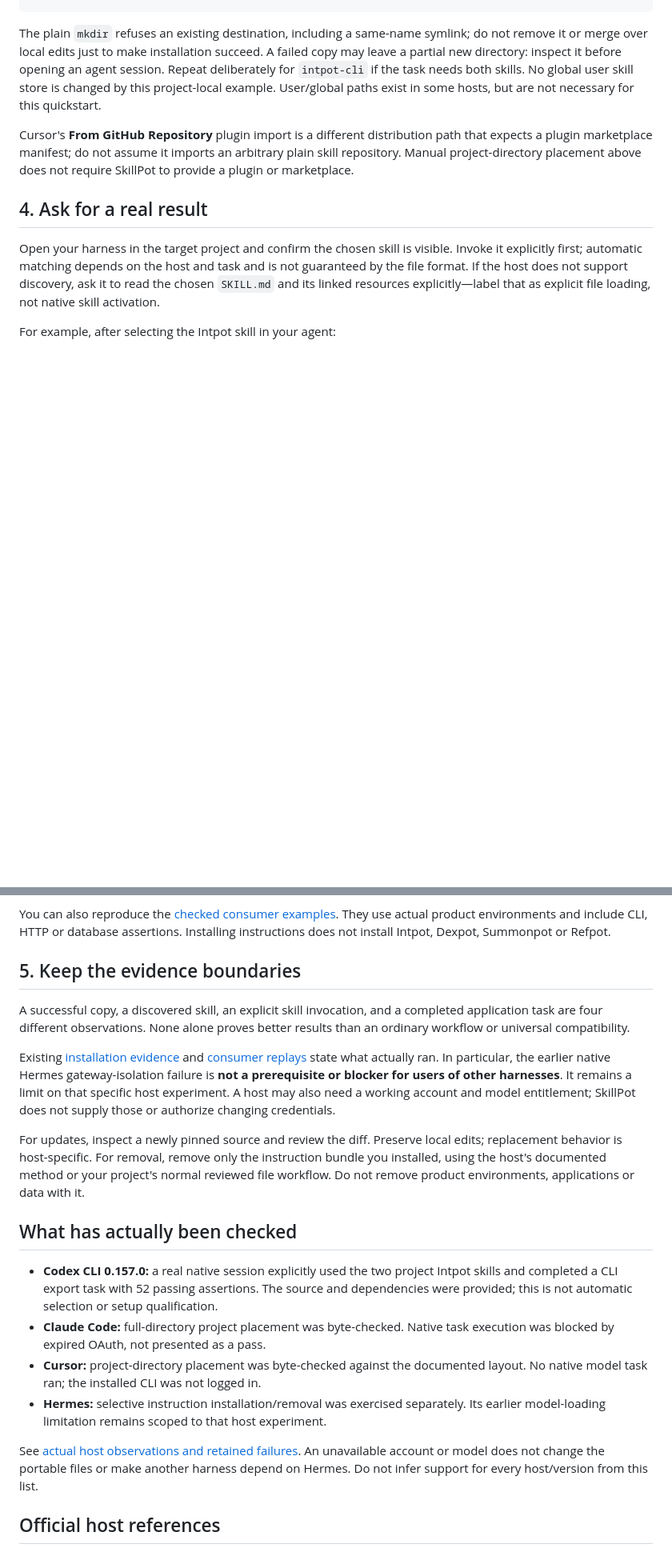
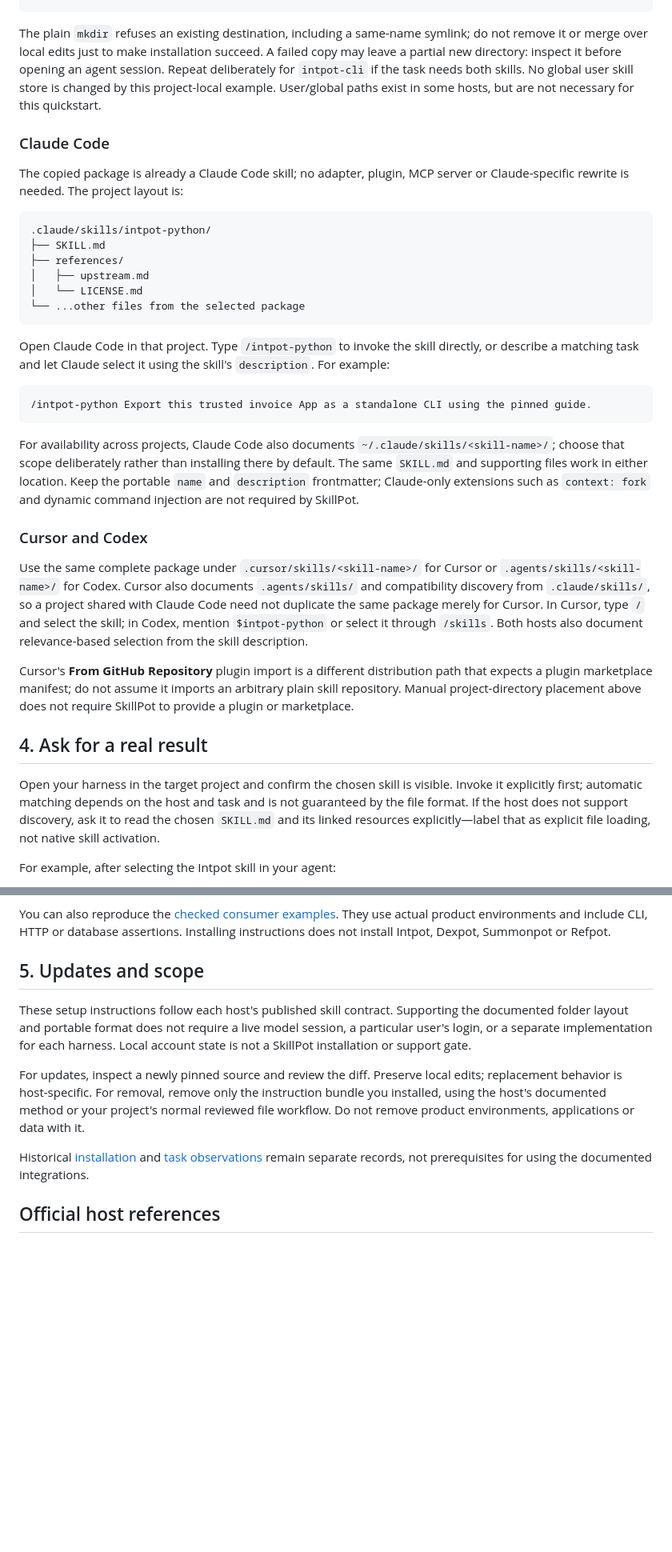
Before and after one commit to tugrulguner/skillpot, a Markdown page: docs/quickstart.md, 2 parts joined by grey strips. Shown at 80% size. Rendered like a GitHub page; blank space fills up the shorter version.

Commit message:
docs: implement documented Claude skill setup without runtime gates

````diff
--- a/docs/quickstart.md
+++ b/docs/quickstart.md
@@ -75,6 +75,43 @@ Repeat deliberately for `intpot-cli` if the task needs both skills. No global us
 skill store is changed by this project-local example. User/global paths exist in some
 hosts, but are not necessary for this quickstart.
 
+### Claude Code
+
+The copied package is already a Claude Code skill; no adapter, plugin, MCP server or
+Claude-specific rewrite is needed. The project layout is:
+
+```text
+.claude/skills/intpot-python/
+├── SKILL.md
+├── references/
+│   ├── upstream.md
+│   └── LICENSE.md
+└── ...other files from the selected package
+```
+
+Open Claude Code in that project. Type `/intpot-python` to invoke the skill directly,
+or describe a matching task and let Claude select it using the skill's `description`.
+For example:
+
+```text
+/intpot-python Export this trusted invoice App as a standalone CLI using the pinned guide.
+```
+
+For availability across projects, Claude Code also documents
+`~/.claude/skills/<skill-name>/`; choose that scope deliberately rather than installing
+there by default. The same `SKILL.md` and supporting files work in either location.
+Keep the portable `name` and `description` frontmatter; Claude-only extensions such as
+`context: fork` and dynamic command injection are not required by SkillPot.
+
+### Cursor and Codex
+
+Use the same complete package under `.cursor/skills/<skill-name>/` for Cursor or
+`.agents/skills/<skill-name>/` for Codex. Cursor also documents `.agents/skills/` and
+compatibility discovery from `.claude/skills/`, so a project shared with Claude Code
+need not duplicate the same package merely for Cursor. In Cursor, type `/` and select
+the skill; in Codex, mention `$intpot-python` or select it through `/skills`.
+Both hosts also document relevance-based selection from the skill description.
+
 Cursor's **From GitHub Repository** plugin import is a different distribution path
 that expects a plugin marketplace manifest; do not assume it imports an arbitrary
 plain skill repository. Manual project-directory placement above does not require
@@ -100,39 +137,21 @@ You can also reproduce the [checked consumer examples](../examples/modepot-proje
 They use actual product environments and include CLI, HTTP or database assertions.
 Installing instructions does not install Intpot, Dexpot, Summonpot or Refpot.
 
-## 5. Keep the evidence boundaries
+## 5. Updates and scope
 
-A successful copy, a discovered skill, an explicit skill invocation, and a completed
-application task are four different observations. None alone proves better results
-than an ordinary workflow or universal compatibility.
-
-Existing [installation evidence](../evaluations/modepot-project-skills/native-install-001/README.md)
-and [consumer replays](../evaluations/modepot-project-skills/consumer-tasks-001/README.md)
-state what actually ran. In particular, the earlier native Hermes gateway-isolation
-failure is **not a prerequisite or blocker for users of other harnesses**. It remains
-a limit on that specific host experiment. A host may also need a working account and
-model entitlement; SkillPot does not supply those or authorize changing credentials.
+These setup instructions follow each host's published skill contract. Supporting the
+documented folder layout and portable format does not require a live model session,
+a particular user's login, or a separate implementation for each harness. Local
+account state is not a SkillPot installation or support gate.
 
 For updates, inspect a newly pinned source and review the diff. Preserve local edits;
 replacement behavior is host-specific. For removal, remove only the instruction bundle
 you installed, using the host's documented method or your project's normal reviewed
 file workflow. Do not remove product environments, applications or data with it.
 
-## What has actually been checked
-
-- **Codex CLI 0.157.0:** a real native session explicitly used the two project Intpot
-  skills and completed a CLI export task with 52 passing assertions. The source and
-  dependencies were provided; this is not automatic selection or setup qualification.
-- **Claude Code:** full-directory project placement was byte-checked. Native task
-  execution was blocked by expired OAuth, not presented as a pass.
-- **Cursor:** project-directory placement was byte-checked against the documented
-  layout. No native model task ran; the installed CLI was not logged in.
-- **Hermes:** selective instruction installation/removal was exercised separately.
-  Its earlier model-loading limitation remains scoped to that host experiment.
-
-See [actual host observations and retained failures](../evaluations/harness-portability/explicit-codex-001/README.md).
-An unavailable account or model does not change the portable files or make another
-harness depend on Hermes. Do not infer support for every host/version from this list.
+Historical [installation](../evaluations/modepot-project-skills/native-install-001/README.md)
+and [task observations](../evaluations/harness-portability/explicit-codex-001/README.md)
+remain separate records, not prerequisites for using the documented integrations.
 
 ## Official host references
 
````
